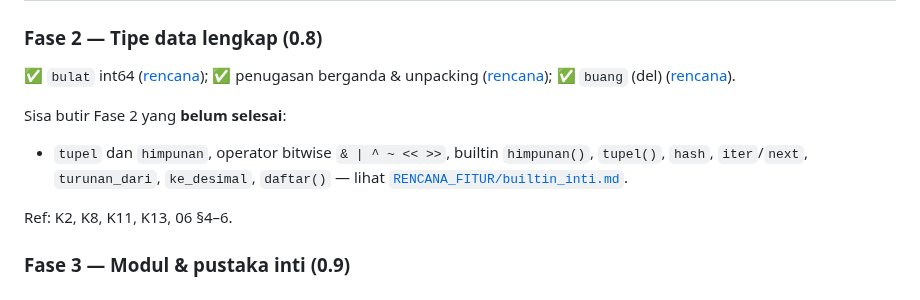
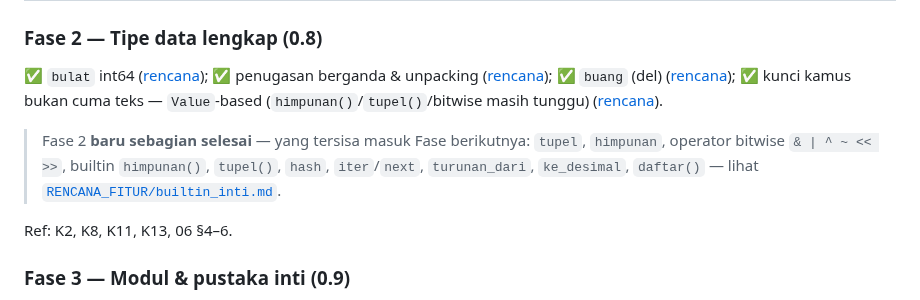
Before and after one commit to teguh02/Indonesiaku, a Markdown page: docs/ROADMAP.md, the part around the change. Rendered like a GitHub page.

Commit message:
Docs: tandai Fase 2 sebagai “baru sebagian selesai”
Fase 2 di roadmap sekarang mencantumkan kunci kamus berbasis Value
sebagai butir yang sudah selesai, sekaligus memperjelas bahwa
tupel/himpunan, bitwise, dan beberapa builtin masih masuk sisa Fase 2.

🤖 Generated with Codebuff
Co-Authored-By: Codebuff <noreply@codebuff.com>

```diff
--- a/docs/ROADMAP.md
+++ b/docs/ROADMAP.md
@@ -80,13 +80,14 @@ fungsi) selalu benar atau gagal dengan pesan jelas. Tanpa fitur besar baru.
 
 ✅ ``bulat`` int64 ([rencana](RENCANA_FITUR/selesai/tipe_angka_bulat.md));
 ✅ penugasan berganda & unpacking ([rencana](RENCANA_FITUR/selesai/penugasan_berganda.md));
-✅ `buang` (del) ([rencana](RENCANA_FITUR/selesai/buang.md)).
+✅ `buang` (del) ([rencana](RENCANA_FITUR/selesai/buang.md));
+✅ kunci kamus bukan cuma teks — `Value`-based (`himpunan()`/`tupel()`/bitwise masih tunggu) ([rencana](RENCANA_FITUR/selesai/kamus_kunci_hash.md)).
 
-Sisa butir Fase 2 yang **belum selesai**:
-- ``tupel`` dan ``himpunan``, operator bitwise ``& | ^ ~ << >>``, builtin
-  ``himpunan()``, ``tupel()``, ``hash``, ``iter``/``next``, ``turunan_dari``,
-  ``ke_desimal``, ``daftar()`` — lihat
-  [`RENCANA_FITUR/builtin_inti.md`](RENCANA_FITUR/builtin_inti.md).
+> Fase 2 **baru sebagian selesai** — yang tersisa masuk Fase berikutnya:
+> ``tupel``, ``himpunan``, operator bitwise ``& | ^ ~ << >>``, builtin
+> ``himpunan()``, ``tupel()``, ``hash``, ``iter``/``next``, ``turunan_dari``,
+> ``ke_desimal``, ``daftar()`` — lihat
+> [`RENCANA_FITUR/builtin_inti.md`](RENCANA_FITUR/builtin_inti.md).
 
 Ref: K2, K8, K11, K13, 06 §4–6.
 
```
